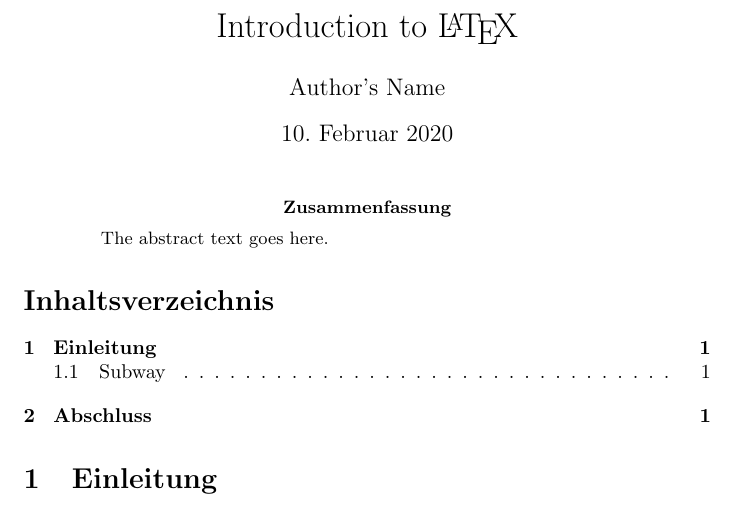
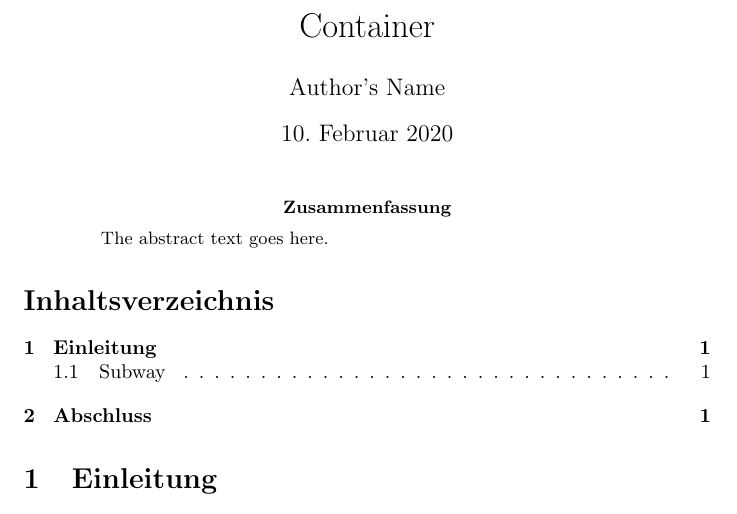
Before and after one commit to mpseidel18/Software-Container-und-Software-Development, a LaTeX paper (LateX/Ausarbeitung.tex): part of the page, cut at the place of the change. Compiled offline with pdfLaTeX.

Commit message:
Updated Template

```diff
--- a/LateX/Ausarbeitung.tex
+++ b/LateX/Ausarbeitung.tex
@@ -3,7 +3,7 @@
 
 \begin{document}
 
-\title{Introduction to \LaTeX{}}
+\title{Container}
 \author{Author's Name}
 
 \maketitle
```
Also changed, not shown: LateX/Ausarbeitung.pdf, 4 other files.
